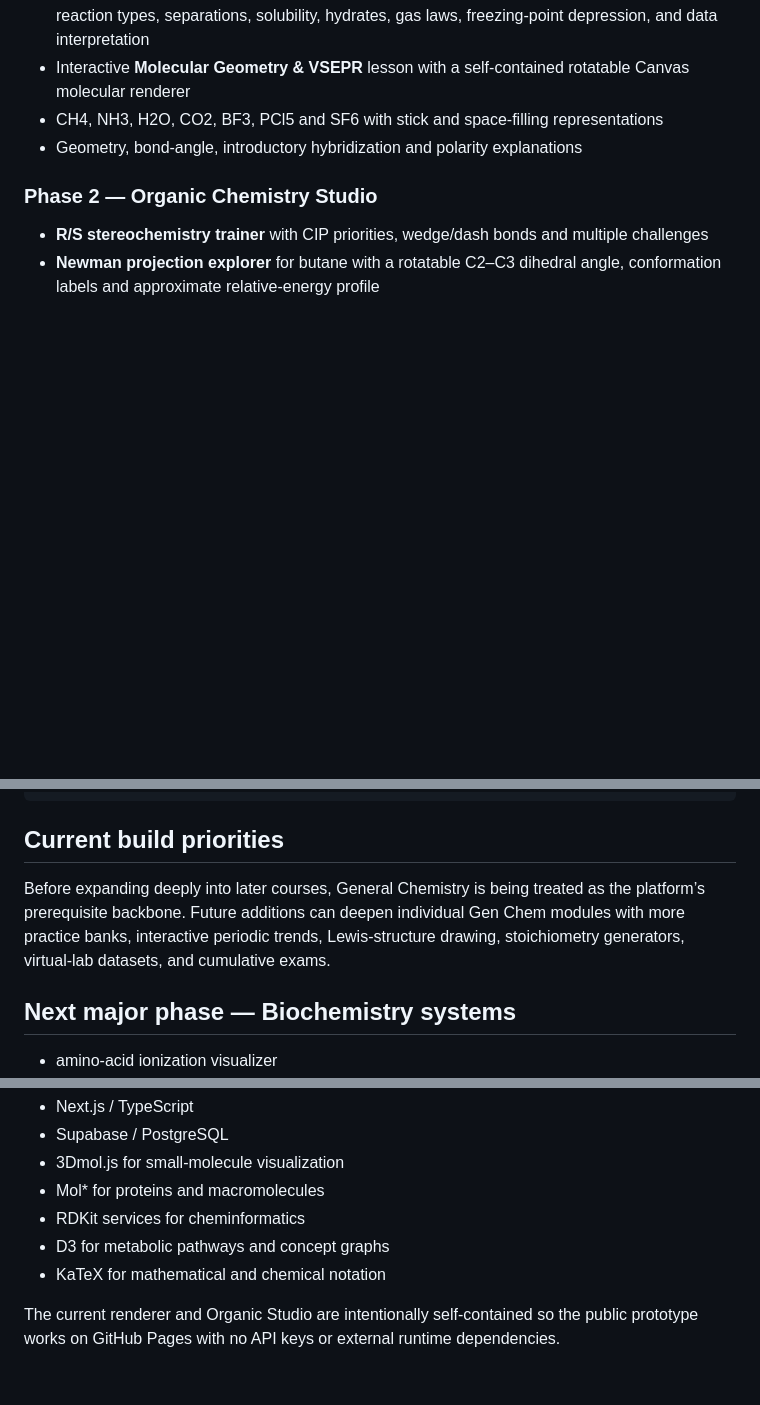
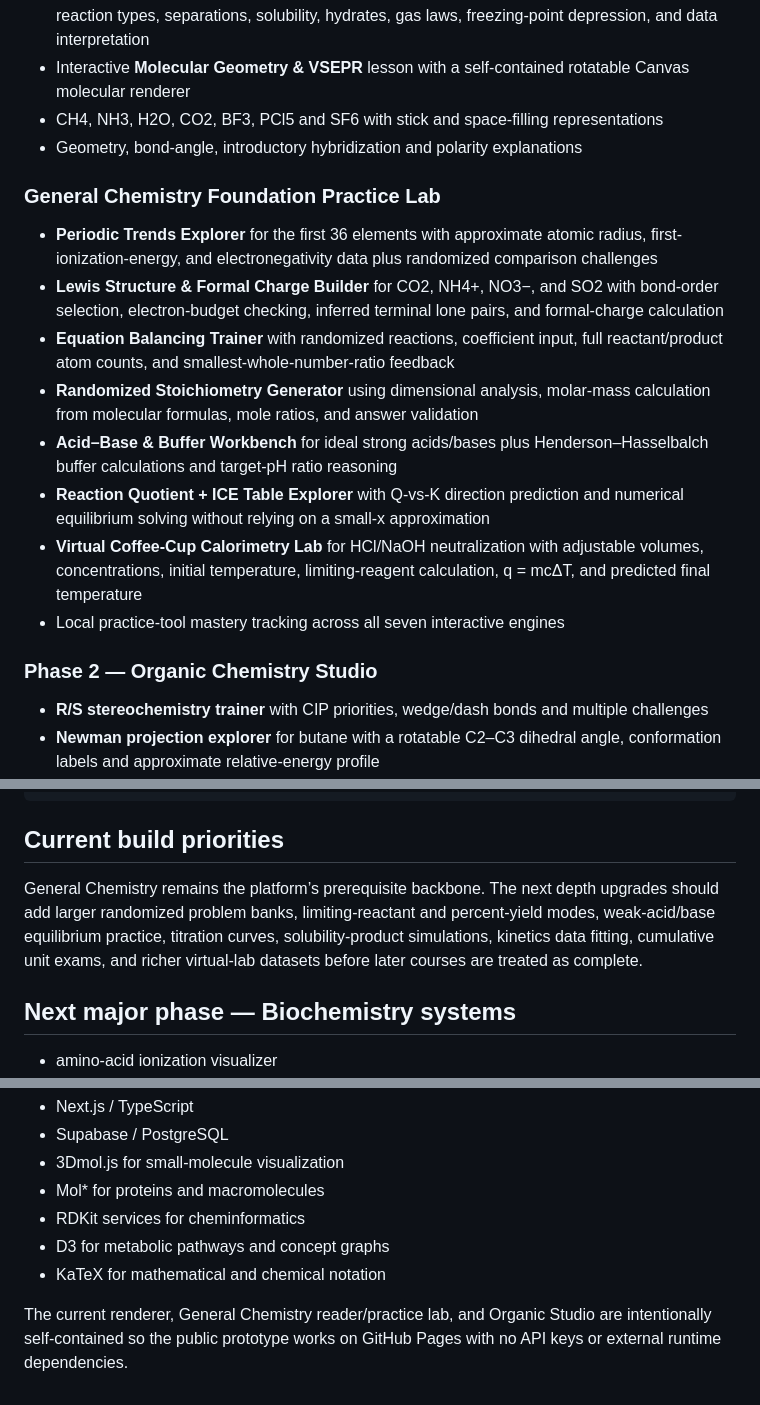
Before and after one commit to dhwisdom/chematlas, a Markdown page: README.md, 3 parts joined by grey strips. Drawn GitHub-style; blank space fills up the shorter version.

Commit message:
Document General Chemistry Foundation Practice Lab

```diff
--- a/README.md
+++ b/README.md
@@ -23,6 +23,16 @@ Live site: `https://dhwisdom.github.io/chematlas/`
 - Interactive **Molecular Geometry & VSEPR** lesson with a self-contained rotatable Canvas molecular renderer
 - CH4, NH3, H2O, CO2, BF3, PCl5 and SF6 with stick and space-filling representations
 - Geometry, bond-angle, introductory hybridization and polarity explanations
+
+### General Chemistry Foundation Practice Lab
+- **Periodic Trends Explorer** for the first 36 elements with approximate atomic radius, first-ionization-energy, and electronegativity data plus randomized comparison challenges
+- **Lewis Structure & Formal Charge Builder** for CO2, NH4+, NO3−, and SO2 with bond-order selection, electron-budget checking, inferred terminal lone pairs, and formal-charge calculation
+- **Equation Balancing Trainer** with randomized reactions, coefficient input, full reactant/product atom counts, and smallest-whole-number-ratio feedback
+- **Randomized Stoichiometry Generator** using dimensional analysis, molar-mass calculation from molecular formulas, mole ratios, and answer validation
+- **Acid–Base & Buffer Workbench** for ideal strong acids/bases plus Henderson–Hasselbalch buffer calculations and target-pH ratio reasoning
+- **Reaction Quotient + ICE Table Explorer** with Q-vs-K direction prediction and numerical equilibrium solving without relying on a small-x approximation
+- **Virtual Coffee-Cup Calorimetry Lab** for HCl/NaOH neutralization with adjustable volumes, concentrations, initial temperature, limiting-reagent calculation, q = mcΔT, and predicted final temperature
+- Local practice-tool mastery tracking across all seven interactive engines
 
 ### Phase 2 — Organic Chemistry Studio
 - **R/S stereochemistry trainer** with CIP priorities, wedge/dash bonds and multiple challenges
@@ -69,7 +79,7 @@ Users
 
 ## Current build priorities
 
-Before expanding deeply into later courses, General Chemistry is being treated as the platform’s prerequisite backbone. Future additions can deepen individual Gen Chem modules with more practice banks, interactive periodic trends, Lewis-structure drawing, stoichiometry generators, virtual-lab datasets, and cumulative exams.
+General Chemistry remains the platform’s prerequisite backbone. The next depth upgrades should add larger randomized problem banks, limiting-reactant and percent-yield modes, weak-acid/base equilibrium practice, titration curves, solubility-product simulations, kinetics data fitting, cumulative unit exams, and richer virtual-lab datasets before later courses are treated as complete.
 
 ## Next major phase — Biochemistry systems
 
@@ -93,4 +103,4 @@ A later production version can migrate to:
 - D3 for metabolic pathways and concept graphs
 - KaTeX for mathematical and chemical notation
 
-The current renderer and Organic Studio are intentionally self-contained so the public prototype works on GitHub Pages with no API keys or external runtime dependencies.
+The current renderer, General Chemistry reader/practice lab, and Organic Studio are intentionally self-contained so the public prototype works on GitHub Pages with no API keys or external runtime dependencies.
```
